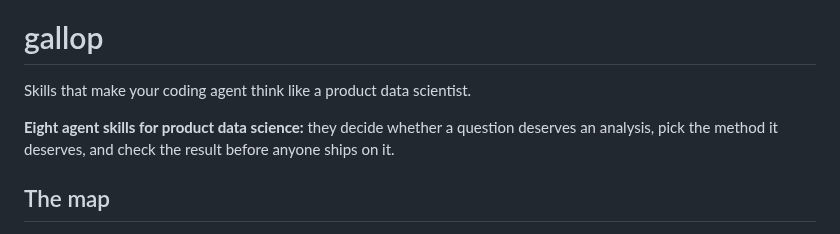
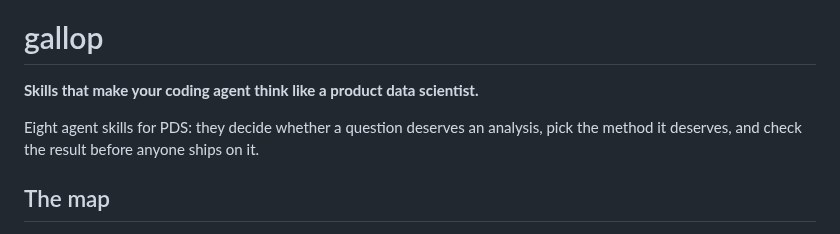
Before and after one commit to 0trm/gallop, a Markdown page: README.md, the part around the change. Drawn GitHub-style.

```diff
--- a/README.md
+++ b/README.md
@@ -4,9 +4,9 @@
 
 # gallop
 
-Skills that make your coding agent think like a product data scientist.
+**Skills that make your coding agent think like a product data scientist.**
 
-**Eight agent skills for product data science:** they decide whether a question deserves an analysis, pick the method it deserves, and check the result before anyone ships on it.
+Eight agent skills for PDS: they decide whether a question deserves an analysis, pick the method it deserves, and check the result before anyone ships on it.
 
 ## The map
 
```
